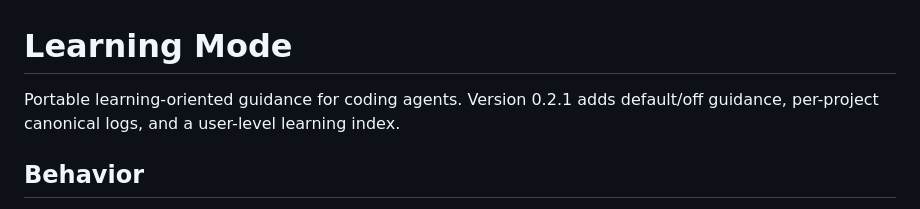
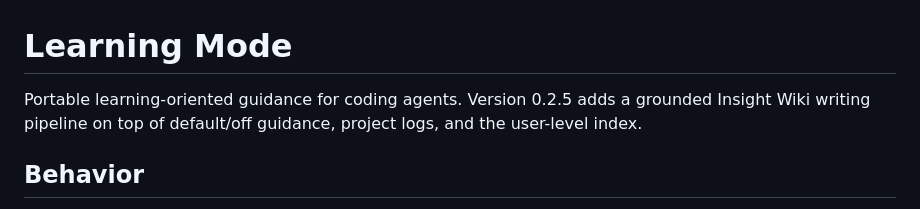
Before and after one commit to bl1nk42/learning-mode, a Markdown page: README.md, the part around the change. GitHub-like rendering.

Commit message:
Align README with 0.2.5 release

```diff
--- a/README.md
+++ b/README.md
@@ -1,6 +1,6 @@
 # Learning Mode
 
-Portable learning-oriented guidance for coding agents. Version 0.2.1 adds default/off guidance, per-project canonical logs, and a user-level learning index.
+Portable learning-oriented guidance for coding agents. Version 0.2.5 adds a grounded Insight Wiki writing pipeline on top of default/off guidance, project logs, and the user-level index.
 
 ## Behavior
 
```
